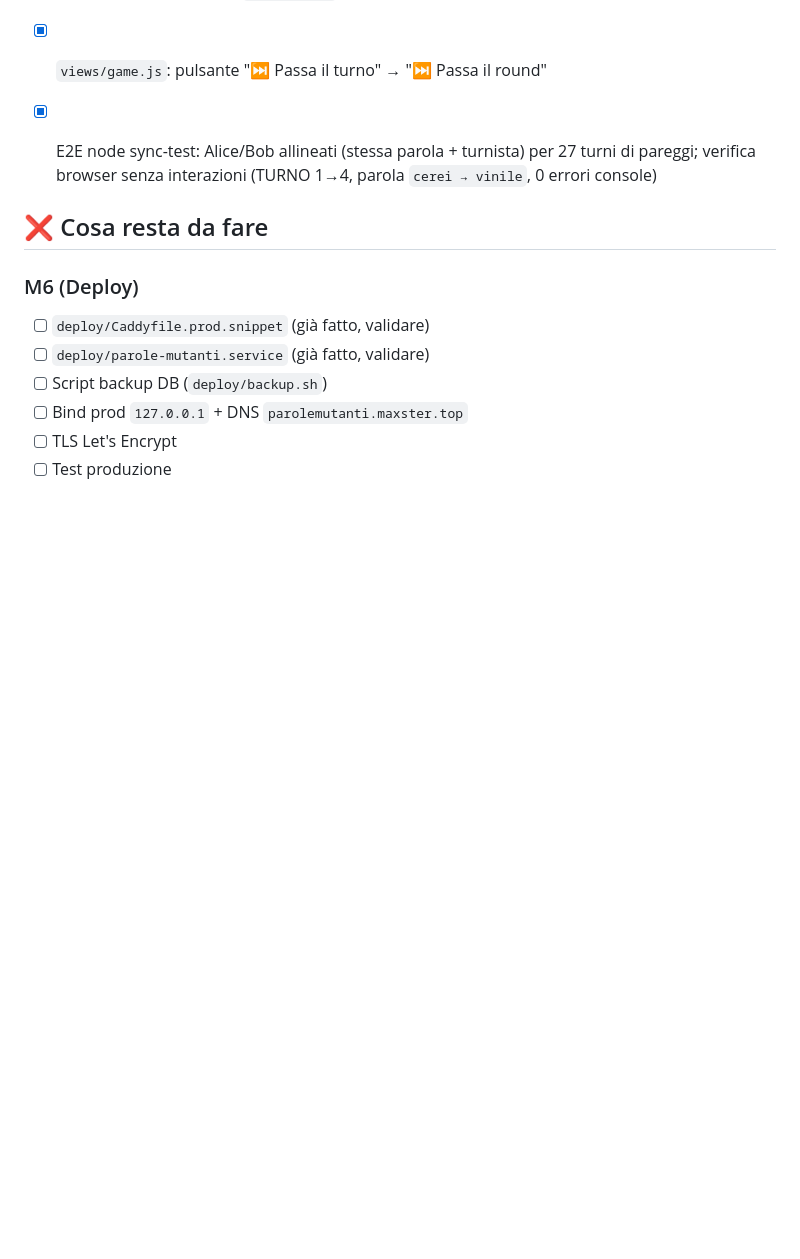
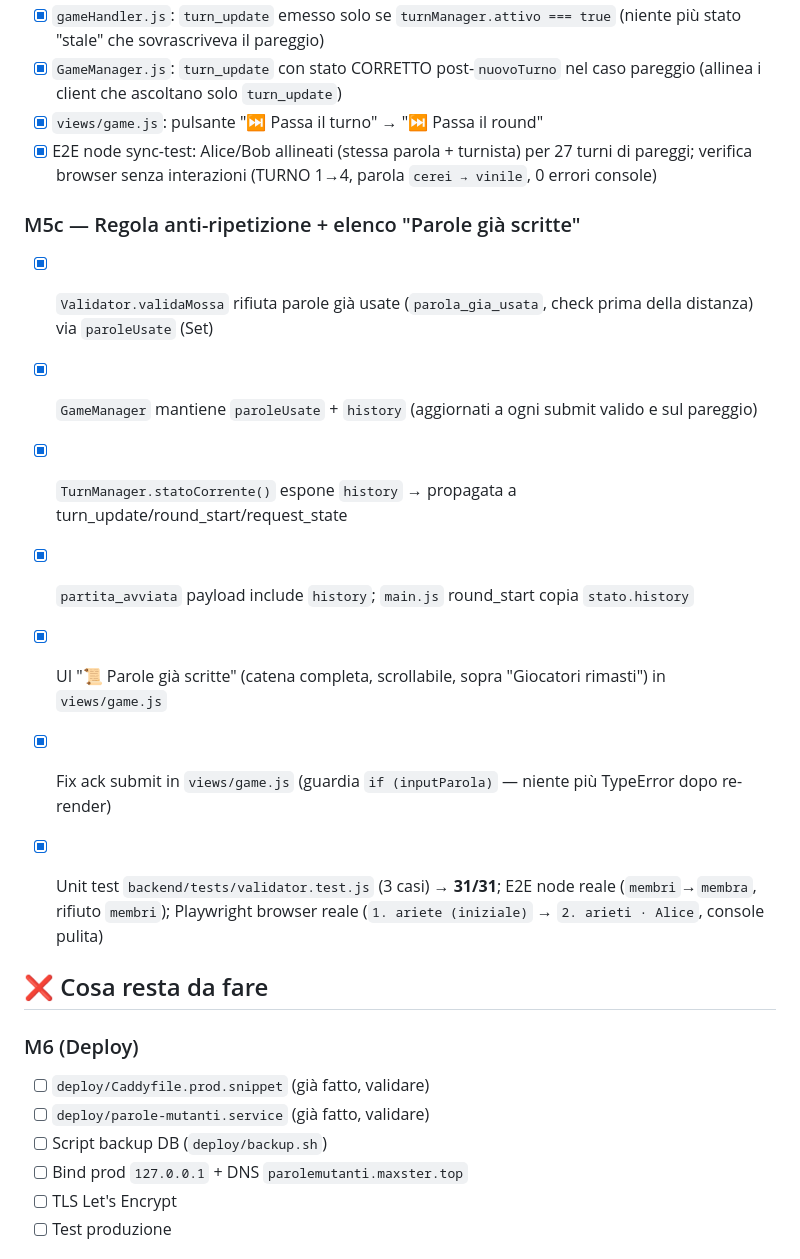
Before and after one commit to Maxster81/paroleMutanti, a Markdown page: .memory-bank/progress.md, the part around the change. Drawn GitHub-style; blank space fills up the shorter version.

```diff
--- a/.memory-bank/progress.md
+++ b/.memory-bank/progress.md
@@ -96,6 +96,15 @@
 - [x] `views/game.js`: pulsante "⏭ Passa il turno" → "⏭ Passa il round"
 - [x] E2E node sync-test: Alice/Bob allineati (stessa parola + turnista) per 27 turni di pareggi; verifica browser senza interazioni (TURNO 1→4, parola `cerei → vinile`, 0 errori console)
 
+### M5c — Regola anti-ripetizione + elenco "Parole già scritte"
+- [x] `Validator.validaMossa` rifiuta parole già usate (`parola_gia_usata`, check prima della distanza) via `paroleUsate` (Set)
+- [x] `GameManager` mantiene `paroleUsate` + `history` (aggiornati a ogni submit valido e sul pareggio)
+- [x] `TurnManager.statoCorrente()` espone `history` → propagata a turn_update/round_start/request_state
+- [x] `partita_avviata` payload include `history`; `main.js` round_start copia `stato.history`
+- [x] UI "📜 Parole già scritte" (catena completa, scrollabile, sopra "Giocatori rimasti") in `views/game.js`
+- [x] Fix ack submit in `views/game.js` (guardia `if (inputParola)` — niente più TypeError dopo re-render)
+- [x] Unit test `backend/tests/validator.test.js` (3 casi) → **31/31**; E2E node reale (`membri`→`membra`, rifiuto `membri`); Playwright browser reale (`1. ariete (iniziale)` → `2. arieti · Alice`, console pulita)
+
 
 ## ❌ Cosa resta da fare
 
```
Also changed, not shown: .memory-bank/activeContext.md (+11 -1 lines).
